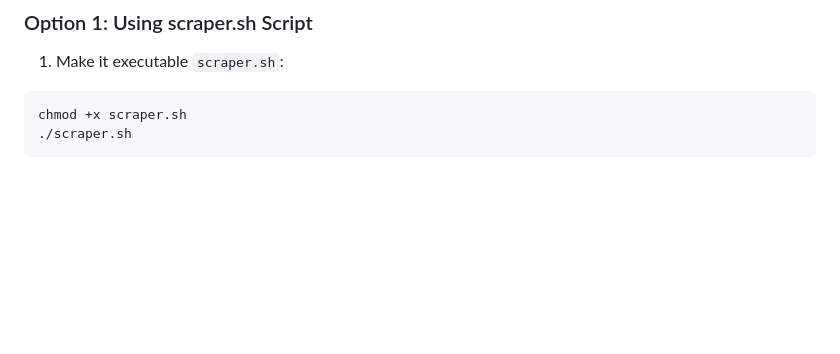
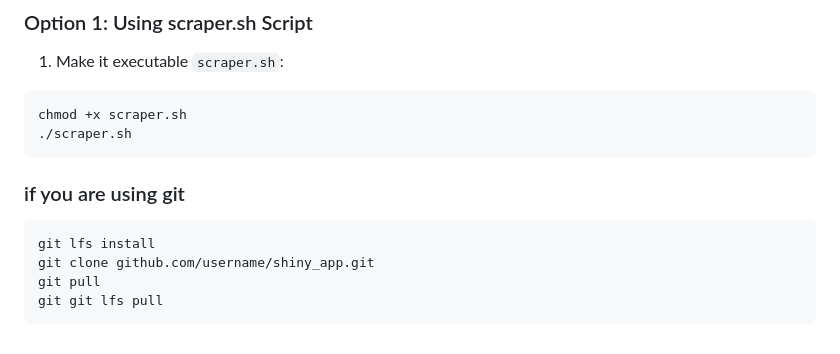
Before and after one commit to codingbeast/shiny_app, a Markdown page: README.md, the part around the change. Drawn GitHub-style; blank space fills up the shorter version.

Commit message:
added lfs installation details

````diff
--- a/README.md
+++ b/README.md
@@ -197,3 +197,10 @@ python scraper.py
 chmod +x scraper.sh
 ./scraper.sh
 ```
+### if you are using git
+```sudo apt install git-lfs
+git lfs install
+git clone github.com/username/shiny_app.git
+git pull
+git git lfs pull
+```
````
